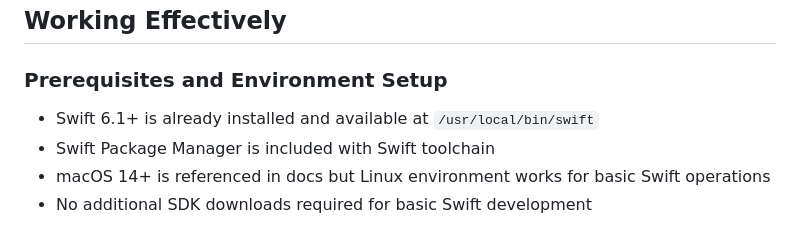
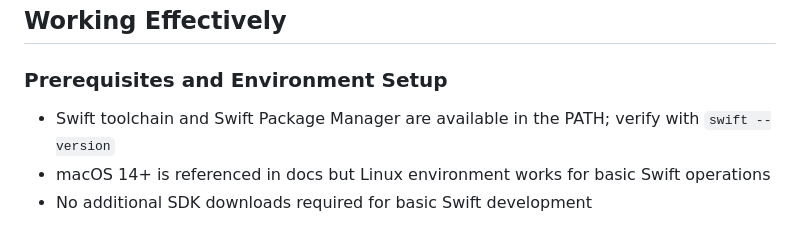
Before and after one commit to Fountain-Coach/tutor, a Markdown page: .github/copilot-instructions.md, the part around the change. Drawn GitHub-style.

Commit message:
docs: update prerequisites for Swift toolchain

```diff
--- a/.github/copilot-instructions.md
+++ b/.github/copilot-instructions.md
@@ -10,8 +10,7 @@ This is a **documentation and tutorials repository** for the FountainAI ecosyste
 ## Working Effectively
 
 ### Prerequisites and Environment Setup
-- Swift 6.1+ is already installed and available at `/usr/local/bin/swift`
-- Swift Package Manager is included with Swift toolchain
+- Swift toolchain and Swift Package Manager are available in the PATH; verify with `swift --version`
 - macOS 14+ is referenced in docs but Linux environment works for basic Swift operations
 - No additional SDK downloads required for basic Swift development
 
```
